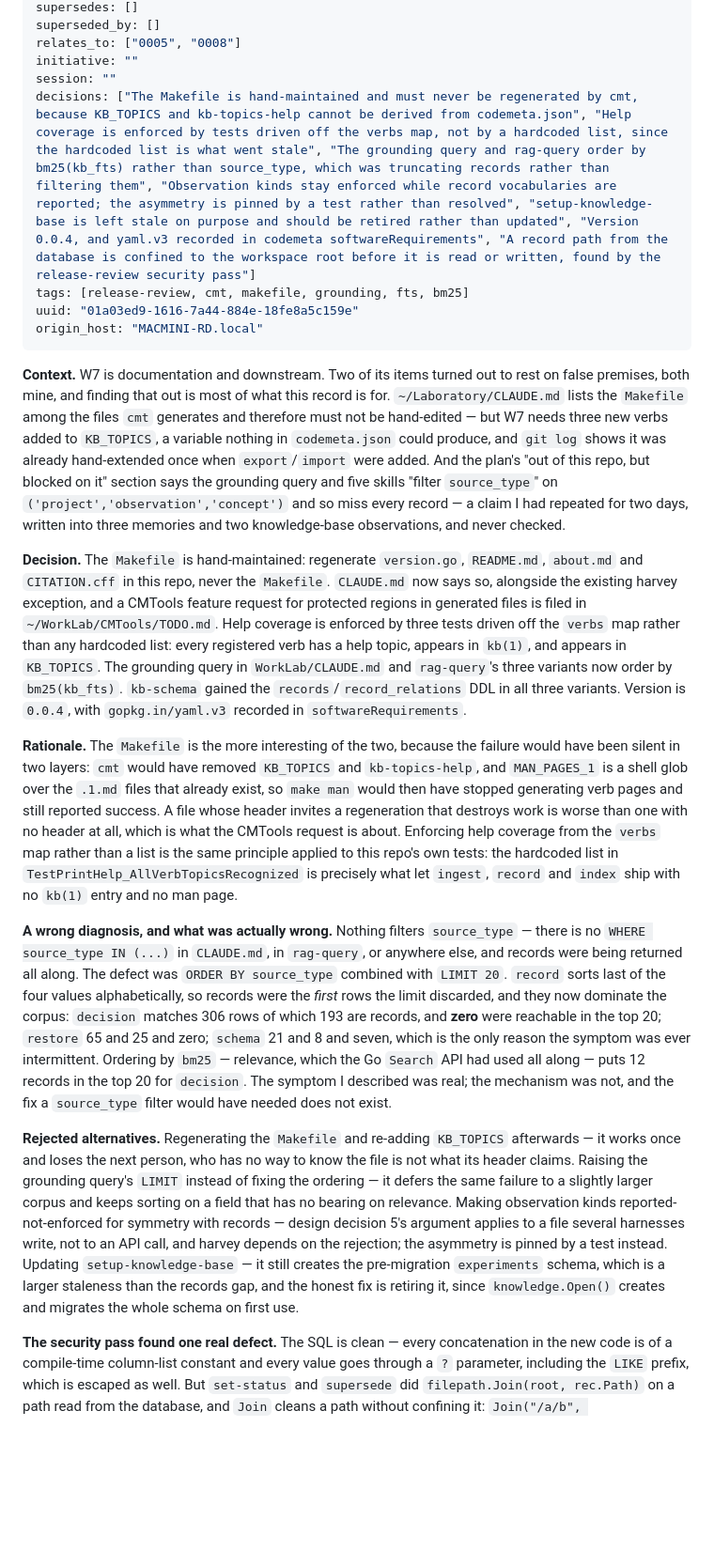
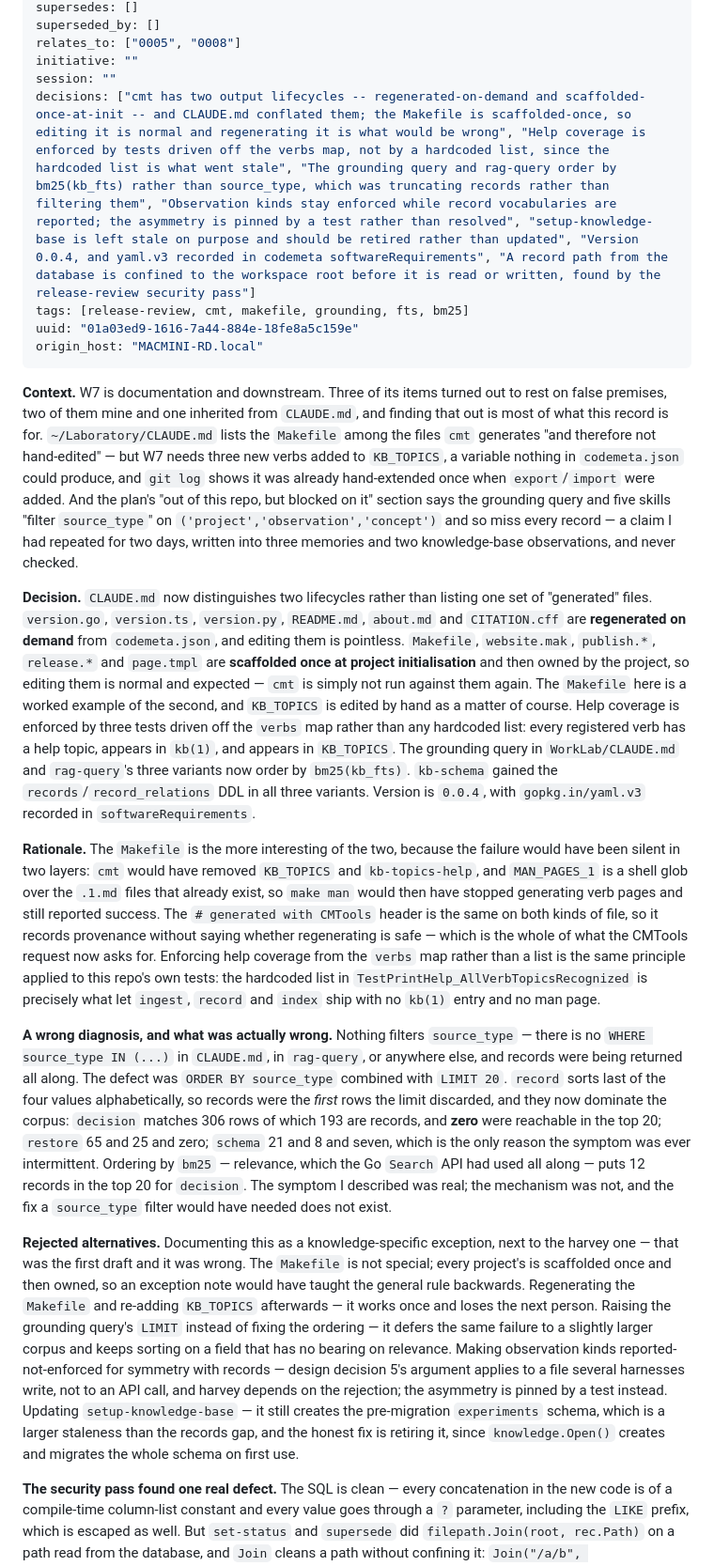
Before and after one commit to rsdoiel/knowledge, a Markdown page: decisions/0009-the-makefile-is-hand-maintained-despite-its.md, the part around the change. Shown at 94% size. GitHub-like rendering; blank space fills up the shorter version.

Commit message:
Correct the cmt lifecycle framing: scaffolded-once is not an exception
CLAUDE.md listed Makefile among files "generated by cmt (and therefore not
hand-edited)", and my first correction treated knowledge's Makefile as a
per-project exception to that. Both were wrong in the same way.

cmt has two output lifecycles. Some files are regenerated on demand from
codemeta.json -- version.go, README.md, about.md, CITATION.cff -- where
editing is pointless because the next run overwrites it. Others are
scaffolded once at project initialisation -- Makefile, website.mak,
publish.*, release.*, page.tmpl -- and owned by the project from then on,
where editing is normal and running cmt against them again is what would
be wrong.

knowledge's Makefile is not special; every project's is scaffolded once
and then owned. Documenting it as an exception would have taught the
general rule backwards. CLAUDE.md now draws the distinction, and the
knowledge note is just a worked example of the second lifecycle plus the
reminder that a new verb needs a KB_TOPICS entry.

DR-0009 corrected in place rather than superseded, since it is still
proposed.

Co-Authored-By: Claude Opus 5 <noreply@anthropic.com>

```diff
--- a/decisions/0009-the-makefile-is-hand-maintained-despite-its.md
+++ b/decisions/0009-the-makefile-is-hand-maintained-despite-its.md
@@ -12,21 +12,21 @@ superseded_by: []
 relates_to: ["0005", "0008"]
 initiative: ""
 session: ""
-decisions: ["The Makefile is hand-maintained and must never be regenerated by cmt, because KB_TOPICS and kb-topics-help cannot be derived from codemeta.json", "Help coverage is enforced by tests driven off the verbs map, not by a hardcoded list, since the hardcoded list is what went stale", "The grounding query and rag-query order by bm25(kb_fts) rather than source_type, which was truncating records rather than filtering them", "Observation kinds stay enforced while record vocabularies are reported; the asymmetry is pinned by a test rather than resolved", "setup-knowledge-base is left stale on purpose and should be retired rather than updated", "Version 0.0.4, and yaml.v3 recorded in codemeta softwareRequirements", "A record path from the database is confined to the workspace root before it is read or written, found by the release-review security pass"]
+decisions: ["cmt has two output lifecycles -- regenerated-on-demand and scaffolded-once-at-init -- and CLAUDE.md conflated them; the Makefile is scaffolded-once, so editing it is normal and regenerating it is what would be wrong", "Help coverage is enforced by tests driven off the verbs map, not by a hardcoded list, since the hardcoded list is what went stale", "The grounding query and rag-query order by bm25(kb_fts) rather than source_type, which was truncating records rather than filtering them", "Observation kinds stay enforced while record vocabularies are reported; the asymmetry is pinned by a test rather than resolved", "setup-knowledge-base is left stale on purpose and should be retired rather than updated", "Version 0.0.4, and yaml.v3 recorded in codemeta softwareRequirements", "A record path from the database is confined to the workspace root before it is read or written, found by the release-review security pass"]
 tags: [release-review, cmt, makefile, grounding, fts, bm25]
 uuid: "01a03ed9-1616-7a44-884e-18fe8a5c159e"
 origin_host: "MACMINI-RD.local"
 ---
 
-**Context.** W7 is documentation and downstream. Two of its items turned out to rest on false premises, both mine, and finding that out is most of what this record is for. `~/Laboratory/CLAUDE.md` lists the `Makefile` among the files `cmt` generates and therefore must not be hand-edited — but W7 needs three new verbs added to `KB_TOPICS`, a variable nothing in `codemeta.json` could produce, and `git log` shows it was already hand-extended once when `export`/`import` were added. And the plan's "out of this repo, but blocked on it" section says the grounding query and five skills "filter `source_type`" on `('project','observation','concept')` and so miss every record — a claim I had repeated for two days, written into three memories and two knowledge-base observations, and never checked.
+**Context.** W7 is documentation and downstream. Three of its items turned out to rest on false premises, two of them mine and one inherited from `CLAUDE.md`, and finding that out is most of what this record is for. `~/Laboratory/CLAUDE.md` lists the `Makefile` among the files `cmt` generates "and therefore not hand-edited" — but W7 needs three new verbs added to `KB_TOPICS`, a variable nothing in `codemeta.json` could produce, and `git log` shows it was already hand-extended once when `export`/`import` were added. And the plan's "out of this repo, but blocked on it" section says the grounding query and five skills "filter `source_type`" on `('project','observation','concept')` and so miss every record — a claim I had repeated for two days, written into three memories and two knowledge-base observations, and never checked.
 
-**Decision.** The `Makefile` is hand-maintained: regenerate `version.go`, `README.md`, `about.md` and `CITATION.cff` in this repo, never the `Makefile`. `CLAUDE.md` now says so, alongside the existing harvey exception, and a CMTools feature request for protected regions in generated files is filed in `~/WorkLab/CMTools/TODO.md`. Help coverage is enforced by three tests driven off the `verbs` map rather than any hardcoded list: every registered verb has a help topic, appears in `kb(1)`, and appears in `KB_TOPICS`. The grounding query in `WorkLab/CLAUDE.md` and `rag-query`'s three variants now order by `bm25(kb_fts)`. `kb-schema` gained the `records`/`record_relations` DDL in all three variants. Version is `0.0.4`, with `gopkg.in/yaml.v3` recorded in `softwareRequirements`.
+**Decision.** `CLAUDE.md` now distinguishes two lifecycles rather than listing one set of "generated" files. `version.go`, `version.ts`, `version.py`, `README.md`, `about.md` and `CITATION.cff` are **regenerated on demand** from `codemeta.json`, and editing them is pointless. `Makefile`, `website.mak`, `publish.*`, `release.*` and `page.tmpl` are **scaffolded once at project initialisation** and then owned by the project, so editing them is normal and expected — `cmt` is simply not run against them again. The `Makefile` here is a worked example of the second, and `KB_TOPICS` is edited by hand as a matter of course. Help coverage is enforced by three tests driven off the `verbs` map rather than any hardcoded list: every registered verb has a help topic, appears in `kb(1)`, and appears in `KB_TOPICS`. The grounding query in `WorkLab/CLAUDE.md` and `rag-query`'s three variants now order by `bm25(kb_fts)`. `kb-schema` gained the `records`/`record_relations` DDL in all three variants. Version is `0.0.4`, with `gopkg.in/yaml.v3` recorded in `softwareRequirements`.
 
-**Rationale.** The `Makefile` is the more interesting of the two, because the failure would have been silent in two layers: `cmt` would have removed `KB_TOPICS` and `kb-topics-help`, and `MAN_PAGES_1` is a shell glob over the `.1.md` files that already exist, so `make man` would then have stopped generating verb pages and still reported success. A file whose header invites a regeneration that destroys work is worse than one with no header at all, which is what the CMTools request is about. Enforcing help coverage from the `verbs` map rather than a list is the same principle applied to this repo's own tests: the hardcoded list in `TestPrintHelp_AllVerbTopicsRecognized` is precisely what let `ingest`, `record` and `index` ship with no `kb(1)` entry and no man page.
+**Rationale.** The `Makefile` is the more interesting of the two, because the failure would have been silent in two layers: `cmt` would have removed `KB_TOPICS` and `kb-topics-help`, and `MAN_PAGES_1` is a shell glob over the `.1.md` files that already exist, so `make man` would then have stopped generating verb pages and still reported success. The `# generated with CMTools` header is the same on both kinds of file, so it records provenance without saying whether regenerating is safe — which is the whole of what the CMTools request now asks for. Enforcing help coverage from the `verbs` map rather than a list is the same principle applied to this repo's own tests: the hardcoded list in `TestPrintHelp_AllVerbTopicsRecognized` is precisely what let `ingest`, `record` and `index` ship with no `kb(1)` entry and no man page.
 
 **A wrong diagnosis, and what was actually wrong.** Nothing filters `source_type` — there is no `WHERE source_type IN (...)` in `CLAUDE.md`, in `rag-query`, or anywhere else, and records were being returned all along. The defect was `ORDER BY source_type` combined with `LIMIT 20`. `record` sorts last of the four values alphabetically, so records were the *first* rows the limit discarded, and they now dominate the corpus: `decision` matches 306 rows of which 193 are records, and **zero** were reachable in the top 20; `restore` 65 and 25 and zero; `schema` 21 and 8 and seven, which is the only reason the symptom was ever intermittent. Ordering by `bm25` — relevance, which the Go `Search` API had used all along — puts 12 records in the top 20 for `decision`. The symptom I described was real; the mechanism was not, and the fix a `source_type` filter would have needed does not exist.
 
-**Rejected alternatives.** Regenerating the `Makefile` and re-adding `KB_TOPICS` afterwards — it works once and loses the next person, who has no way to know the file is not what its header claims. Raising the grounding query's `LIMIT` instead of fixing the ordering — it defers the same failure to a slightly larger corpus and keeps sorting on a field that has no bearing on relevance. Making observation kinds reported-not-enforced for symmetry with records — design decision 5's argument applies to a file several harnesses write, not to an API call, and harvey depends on the rejection; the asymmetry is pinned by a test instead. Updating `setup-knowledge-base` — it still creates the pre-migration `experiments` schema, which is a larger staleness than the records gap, and the honest fix is retiring it, since `knowledge.Open()` creates and migrates the whole schema on first use.
+**Rejected alternatives.** Documenting this as a knowledge-specific exception, next to the harvey one — that was the first draft and it was wrong. The `Makefile` is not special; every project's is scaffolded once and then owned, so an exception note would have taught the general rule backwards. Regenerating the `Makefile` and re-adding `KB_TOPICS` afterwards — it works once and loses the next person. Raising the grounding query's `LIMIT` instead of fixing the ordering — it defers the same failure to a slightly larger corpus and keeps sorting on a field that has no bearing on relevance. Making observation kinds reported-not-enforced for symmetry with records — design decision 5's argument applies to a file several harnesses write, not to an API call, and harvey depends on the rejection; the asymmetry is pinned by a test instead. Updating `setup-knowledge-base` — it still creates the pre-migration `experiments` schema, which is a larger staleness than the records gap, and the honest fix is retiring it, since `knowledge.Open()` creates and migrates the whole schema on first use.
 
 **The security pass found one real defect.** The SQL is clean — every concatenation in the new code is of a compile-time column-list constant and every value goes through a `?` parameter, including the `LIKE` prefix, which is escaped as well. But `set-status` and `supersede` did `filepath.Join(root, rec.Path)` on a path read from the database, and `Join` cleans a path without confining it: `Join("/a/b", "../../etc/x")` is `/etc/x`. Ingest cannot store an escaping path — `relativeTo` falls back to the base name — but a hand-edited database, a direct SQL insert or a merge from another machine could, and `set-status` would then rewrite an arbitrary file. Both choke points now go through `resolveWithinRoot`, which refuses a path that resolves outside the root. Worth recording how the test behaved: the first version passed *without* the fix, because the file it planted outside the root had no frontmatter and the parse error stood in for the confinement check that did not exist. Only after planting a *valid* record there did the test go red and demonstrate the write. A security test that passes for the wrong reason is worse than none, since it certifies the gap it was written to find.
 
```
